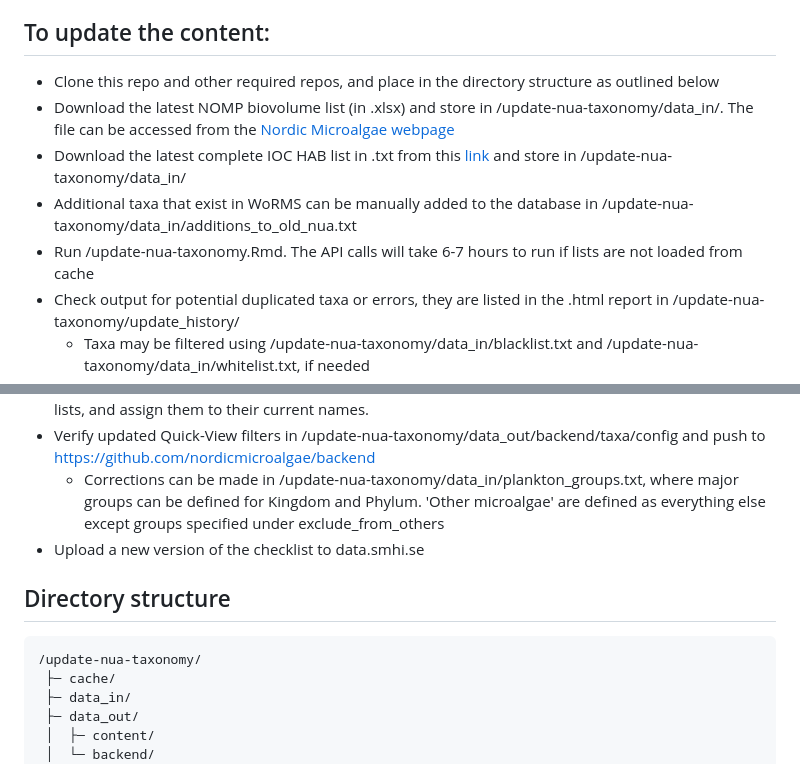
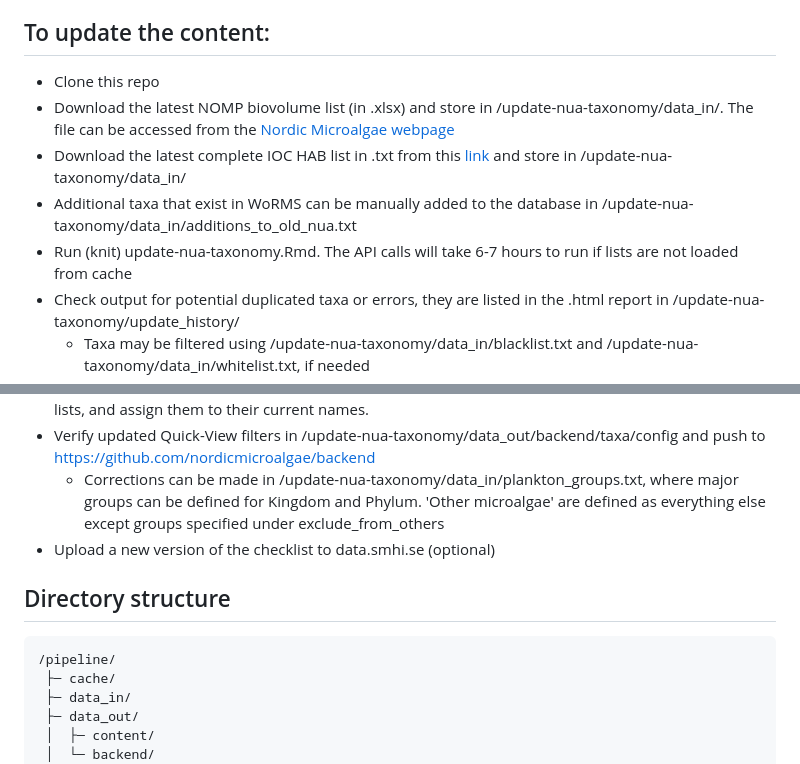
Before and after one commit to nordicmicroalgae/pipeline, a Markdown page: README.md, 2 parts joined by grey strips. GitHub-like rendering.

````diff
--- a/README.md
+++ b/README.md
@@ -8,11 +8,11 @@ The R package [SHARK4R](https://github.com/sharksmhi/SHARK4R/) is required for s
 Patil, V.P., Seltmann, T., Salmaso, N., Anneville, O., Lajeunesse, M., Straile, D., 2023. algaeClassify (ver 2.0.1, October 2023): U.S. Geological Survey software release, https://doi.org/10.5066/F7S46Q3F
 
 ## To update the content:
-* Clone this repo and other required repos, and place in the directory structure as outlined below
+* Clone this repo
 * Download the latest NOMP biovolume list (in .xlsx) and store in /update-nua-taxonomy/data_in/. The file can be accessed from the [Nordic Microalgae webpage](http://nordicmicroalgae.org/tools)
 * Download the latest complete IOC HAB list in .txt from this [link](https://www.marinespecies.org/hab/aphia.php?p=download&what=taxlist) and store in /update-nua-taxonomy/data_in/
 * Additional taxa that exist in WoRMS can be manually added to the database in /update-nua-taxonomy/data_in/additions_to_old_nua.txt
-* Run /update-nua-taxonomy.Rmd. The API calls will take 6-7 hours to run if lists are not loaded from cache
+* Run (knit) update-nua-taxonomy.Rmd. The API calls will take 6-7 hours to run if lists are not loaded from cache
 * Check output for potential duplicated taxa or errors, they are listed in the .html report in /update-nua-taxonomy/update_history/
   * Taxa may be filtered using /update-nua-taxonomy/data_in/blacklist.txt and /update-nua-taxonomy/data_in/whitelist.txt, if needed
 * Push updated lists from /update-nua-taxonomy/data_out/content to https://github.com/nordicmicroalgae/content/
@@ -20,11 +20,11 @@ Patil, V.P., Seltmann, T., Salmaso, N., Anneville, O., Lajeunesse, M., Straile,
 * Check if any images become assinged as taxon = 'none' in the admin page after importing new taxa lists, and assign them to their current names.
 * Verify updated Quick-View filters in /update-nua-taxonomy/data_out/backend/taxa/config and push to https://github.com/nordicmicroalgae/backend
   * Corrections can be made in /update-nua-taxonomy/data_in/plankton_groups.txt, where major groups can be defined for Kingdom and Phylum. 'Other microalgae' are defined as everything else except groups specified under exclude_from_others
-* Upload a new version of the checklist to data.smhi.se
+* Upload a new version of the checklist to data.smhi.se (optional)
 
 ## Directory structure
 ```
-/update-nua-taxonomy/
+/pipeline/
  ├─ cache/
  ├─ data_in/
  ├─ data_out/
````
